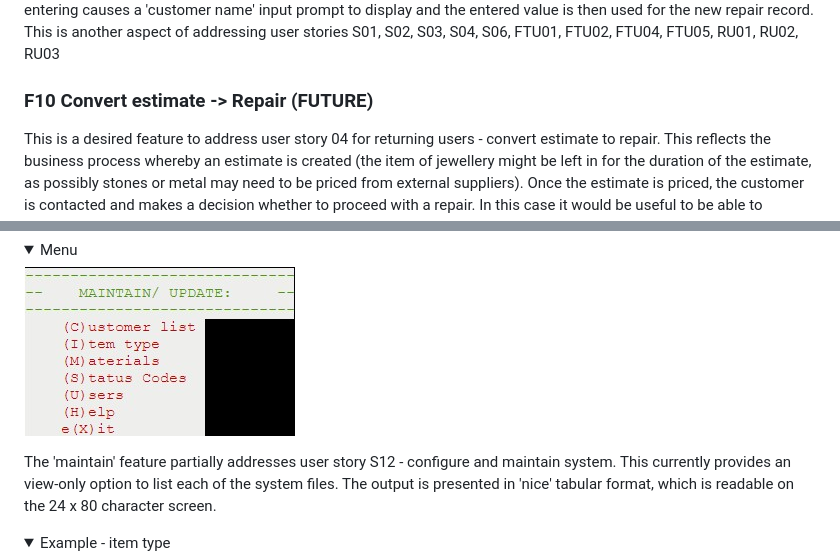
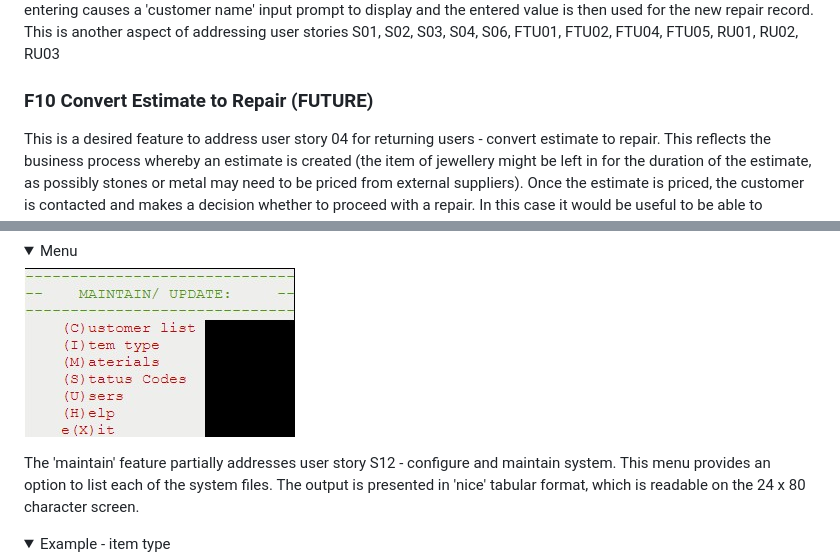
Before and after one commit to DeeMcCart/CI_PP3_RepairsTracker, a Markdown page: README.md, 2 parts joined by grey strips. GitHub-like rendering; folded sections open.

```diff
--- a/README.md
+++ b/README.md
@@ -313,7 +313,7 @@ is then used for the new repair record.
 <br>
 This is another aspect of addressing user stories S01, S02, S03, S04, S06, FTU01, FTU02, FTU04, FTU05, RU01, RU02, RU03<br>
 
-### F10 Convert estimate -> Repair (FUTURE)
+### F10 Convert Estimate to Repair (FUTURE)
 This is a desired feature to address user story 04 for returning users - convert estimate to repair.  This reflects the business process
 whereby an estimate is created (the item of jewellery might be left in for the duration of the estimate, as possibly stones or metal may need to be priced from external suppliers).  Once the estimate is priced, the customer is contacted and makes a decision whether to proceed with a repair.  In this case it would be useful to be able to convert the estimate to a repair, and to perform the additional functions needed for a repair, such as
 taking deposit money and assigning a due date.<br>
@@ -352,7 +351,7 @@ copy is attached to the repairs envelope, and one is given to the customer. This
 <details><summary>Menu</summary>
 <img src="./docs/readme_images/f14_maintain_menu.jpg"></details>
 
-The 'maintain' feature partially addresses user story S12 - configure and maintain system.  This currently provides an view-only option to list each of the system files.  The output is presented in 'nice' tabular format, which is readable on the 24 x 80 character screen.
+The 'maintain' feature partially addresses user story S12 - configure and maintain system.  This menu provides an option to list each of the system files.  The output is presented in 'nice' tabular format, which is readable on the 24 x 80 character screen.
 <details><summary>Example - item type</summary>
 <img src="./docs/readme_images/f14_maintain_item.jpg"></details>
 <details><summary>Example - lifecycle</summary>
```
Also changed, not shown: other parts of README.md (+24 -19 lines), docs/readme_images/f12_customer_notify.jpg (added), 1 other file.
